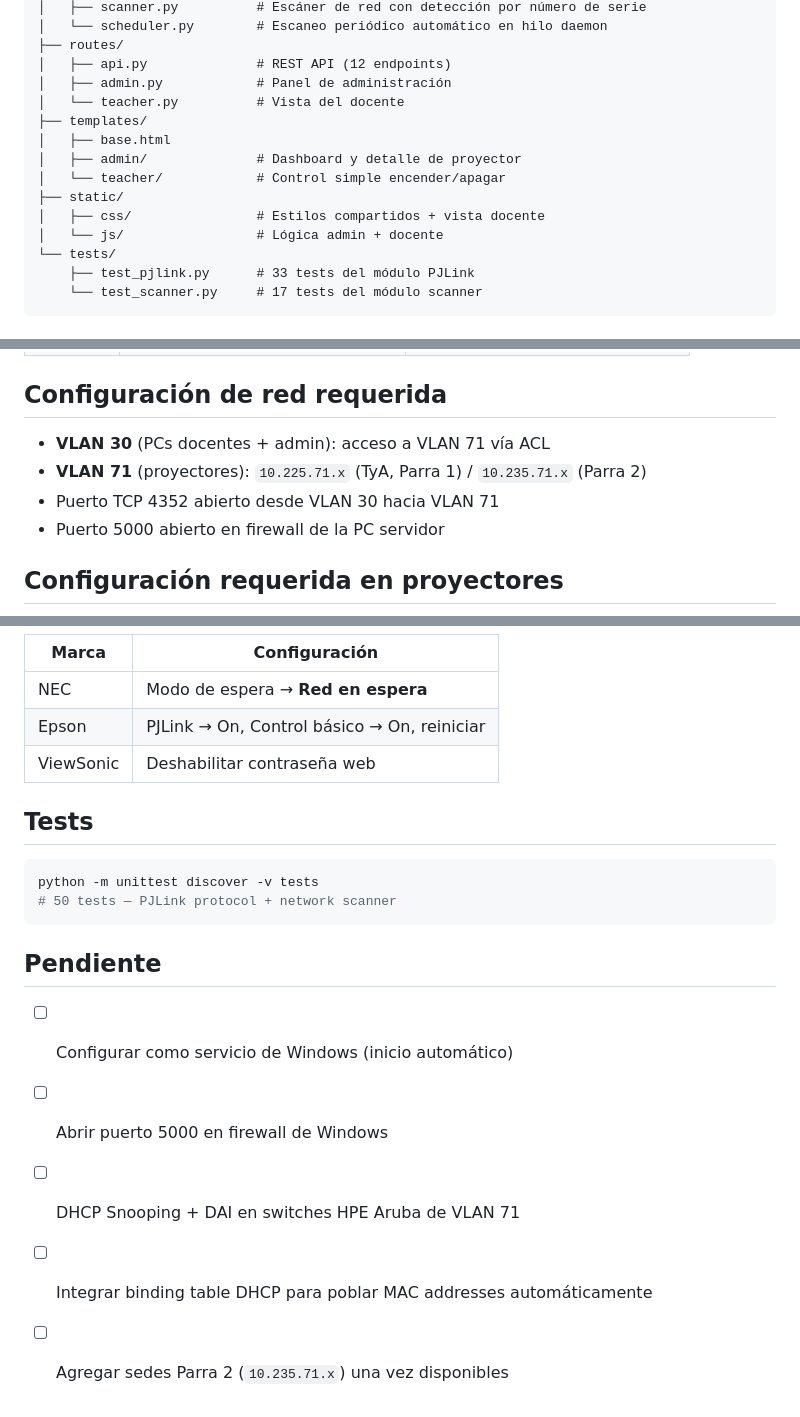
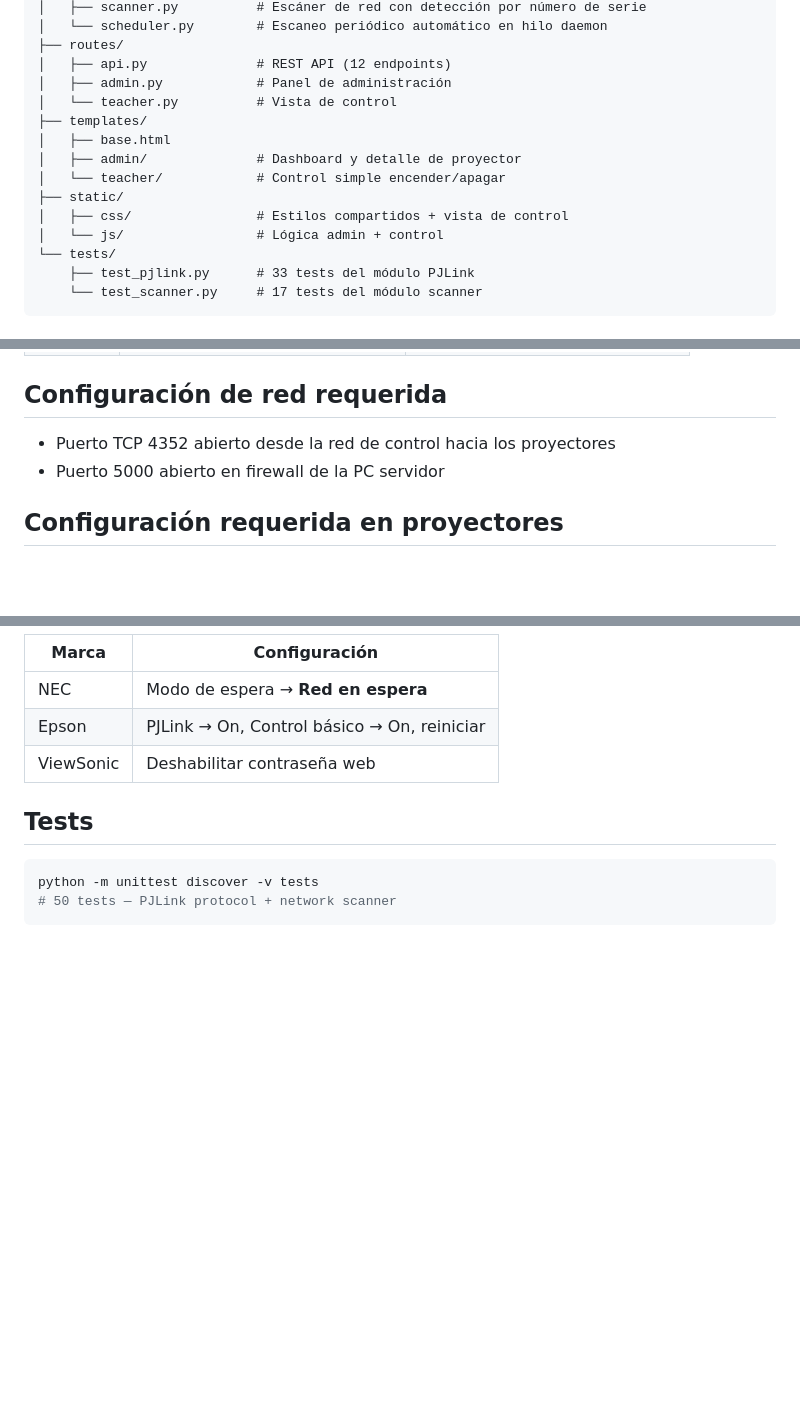
Before and after one commit to AlbertoKnow/control-proyector, a Markdown page: README.md, 3 parts joined by grey strips. Rendered like a GitHub page; blank space fills up the shorter version.

````diff
--- a/README.md
+++ b/README.md
@@ -95,14 +86,14 @@ control-proyector/
 ├── routes/
 │   ├── api.py              # REST API (12 endpoints)
 │   ├── admin.py            # Panel de administración
-│   └── teacher.py          # Vista del docente
+│   └── teacher.py          # Vista de control
 ├── templates/
 │   ├── base.html
 │   ├── admin/              # Dashboard y detalle de proyector
 │   └── teacher/            # Control simple encender/apagar
 ├── static/
-│   ├── css/                # Estilos compartidos + vista docente
-│   └── js/                 # Lógica admin + docente
+│   ├── css/                # Estilos compartidos + vista de control
+│   └── js/                 # Lógica admin + control
 └── tests/
     ├── test_pjlink.py      # 33 tests del módulo PJLink
     └── test_scanner.py     # 17 tests del módulo scanner
@@ -127,9 +118,7 @@ control-proyector/
 
 ## Configuración de red requerida
 
-- **VLAN 30** (PCs docentes + admin): acceso a VLAN 71 vía ACL
-- **VLAN 71** (proyectores): `10.225.71.x` (TyA, Parra 1) / `10.235.71.x` (Parra 2)
-- Puerto TCP 4352 abierto desde VLAN 30 hacia VLAN 71
+- Puerto TCP 4352 abierto desde la red de control hacia los proyectores
 - Puerto 5000 abierto en firewall de la PC servidor
 
 ## Configuración requerida en proyectores
@@ -146,11 +135,3 @@ control-proyector/
 python -m unittest discover -v tests
 # 50 tests — PJLink protocol + network scanner
 ```
-
-## Pendiente
-
-- [ ] Configurar como servicio de Windows (inicio automático)
-- [ ] Abrir puerto 5000 en firewall de Windows
-- [ ] DHCP Snooping + DAI en switches HPE Aruba de VLAN 71
-- [ ] Integrar binding table DHCP para poblar MAC addresses automáticamente
-- [ ] Agregar sedes Parra 2 (`10.235.71.x`) una vez disponibles
````
Also changed, not shown: other parts of README.md (+11 -20 lines).
